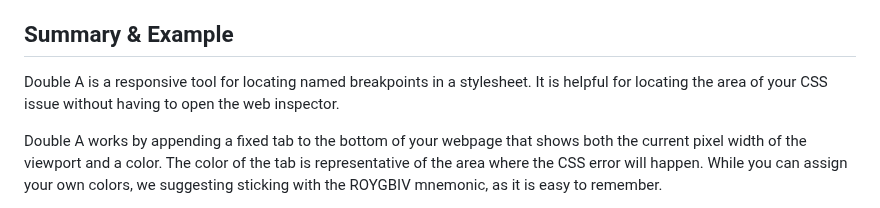
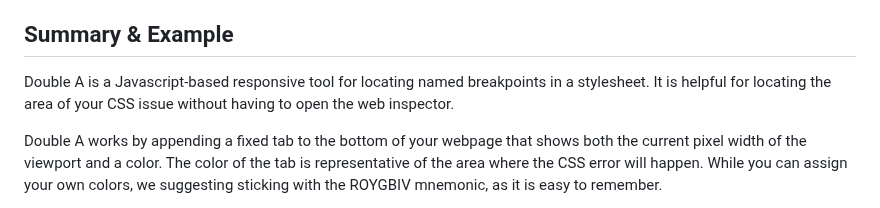
Before and after one commit to annetters/Double-A, a Markdown page: README.md, the part around the change. Rendered like a GitHub page.

```diff
--- a/README.md
+++ b/README.md
@@ -4,7 +4,7 @@
 
 
 ## Summary & Example
-Double A is a responsive tool for locating named breakpoints in a stylesheet. It is helpful for locating the area of your CSS issue without having to open the web inspector.
+Double A is a Javascript-based responsive tool for locating named breakpoints in a stylesheet. It is helpful for locating the area of your CSS issue without having to open the web inspector.
 
 Double A works by appending a fixed tab to the bottom of your webpage that shows both the current pixel width of the viewport and a color. The color of the tab is representative of the area where the CSS error will happen. While you can assign your own colors, we suggesting sticking with the ROYGBIV mnemonic, as it is easy to remember.
 
```
